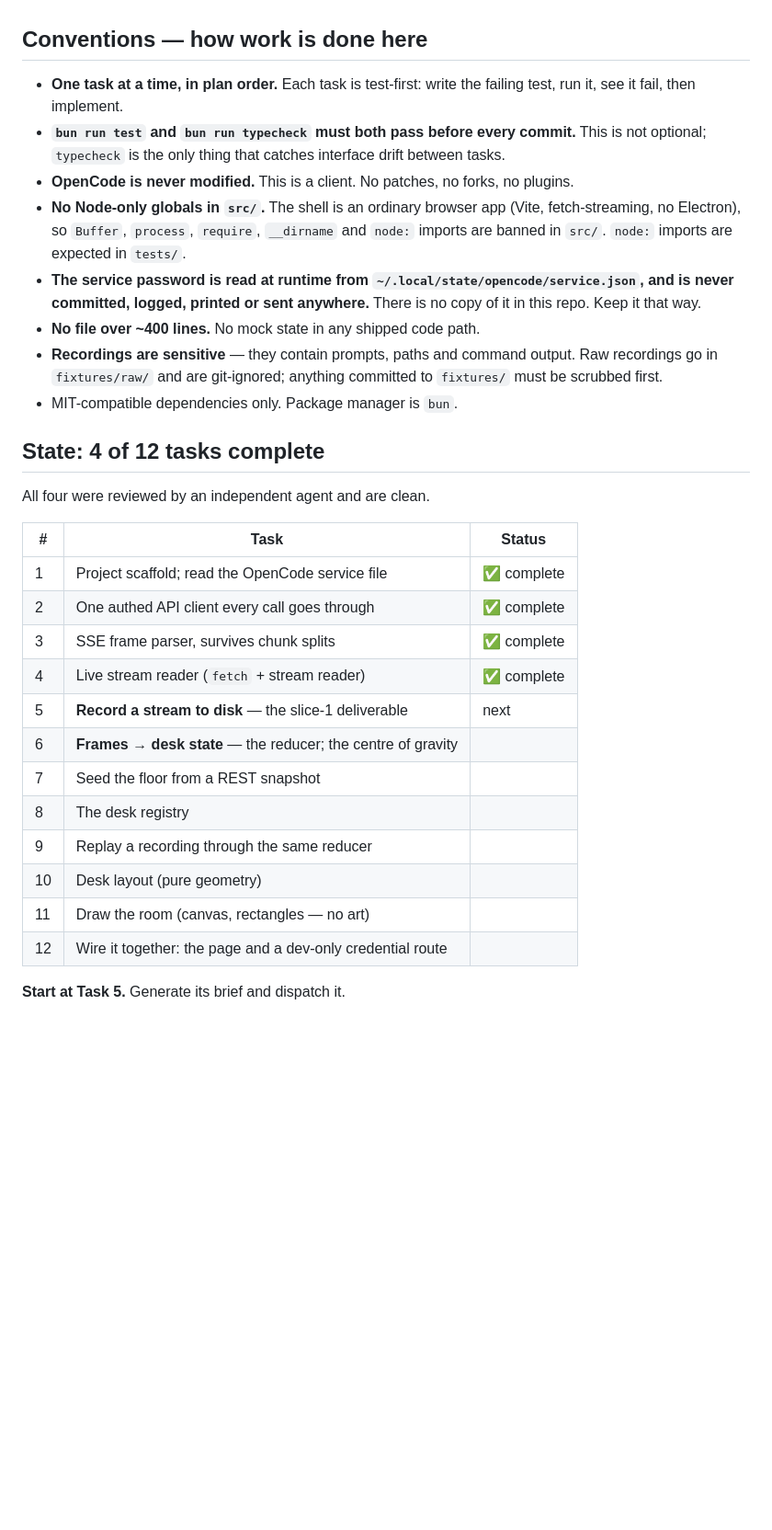
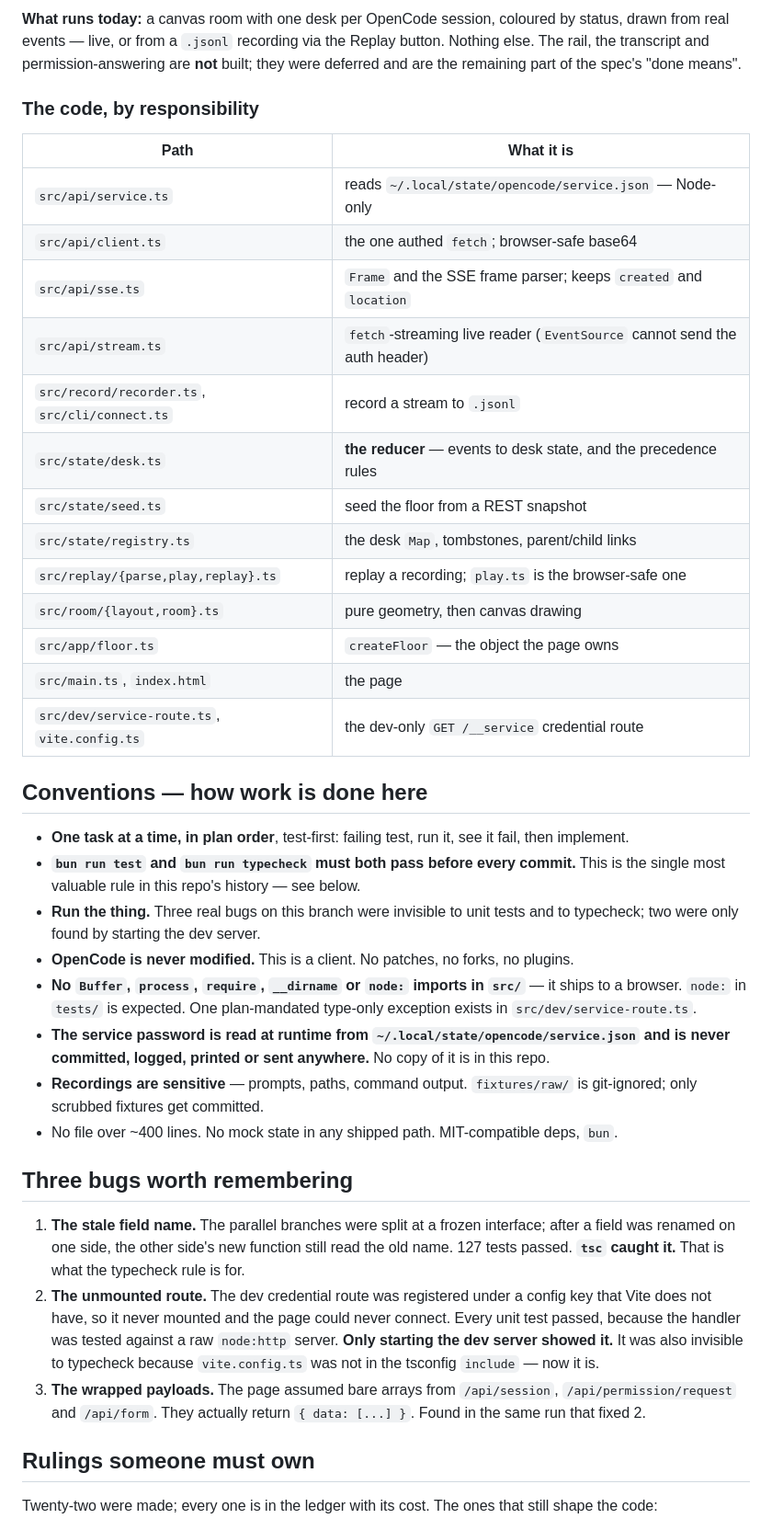
Before and after one commit to MarkJRogers92/floorplan, a Markdown page: HANDOFF.md, the part around one of its changes. Shown at 92% size. Rendered like a GitHub page; blank space fills up the shorter version.

Commit message:
Handoff: describe a finished foundation

```diff
--- a/HANDOFF.md
+++ b/HANDOFF.md
@@ -31,42 +47,61 @@ Where they disagree, the spec wins.
+**What runs today:** a canvas room with one desk per OpenCode session, coloured by
+status, drawn from real events — live, or from a `.jsonl` recording via the Replay
+button. Nothing else. The rail, the transcript and permission-answering are **not**
+built; they were deferred and are the remaining part of the spec's "done means".
+
+### The code, by responsibility
+
+| Path | What it is |
+|---|---|
+| `src/api/service.ts` | reads `~/.local/state/opencode/service.json` — Node-only |
+| `src/api/client.ts` | the one authed `fetch`; browser-safe base64 |
+| `src/api/sse.ts` | `Frame` and the SSE frame parser; keeps `created` and `location` |
+| `src/api/stream.ts` | `fetch`-streaming live reader (`EventSource` cannot send the auth header) |
+| `src/record/recorder.ts`, `src/cli/connect.ts` | record a stream to `.jsonl` |
+| `src/state/desk.ts` | **the reducer** — events to desk state, and the precedence rules |
+| `src/state/seed.ts` | seed the floor from a REST snapshot |
+| `src/state/registry.ts` | the desk `Map`, tombstones, parent/child links |
+| `src/replay/{parse,play,replay}.ts` | replay a recording; `play.ts` is the browser-safe one |
+| `src/room/{layout,room}.ts` | pure geometry, then canvas drawing |
+| `src/app/floor.ts` | `createFloor` — the object the page owns |
+| `src/main.ts`, `index.html` | the page |
+| `src/dev/service-route.ts`, `vite.config.ts` | the dev-only `GET /__service` credential route |
 
 ## Conventions — how work is done here
 
-- **One task at a time, in plan order.** Each task is test-first: write the failing
-  test, run it, see it fail, then implement.
-- **`bun run test` and `bun run typecheck` must both pass before every commit.**
-  This is not optional; `typecheck` is the only thing that catches interface drift
-  between tasks.
+- **One task at a time, in plan order**, test-first: failing test, run it, see it fail,
+  then implement.
+- **`bun run test` and `bun run typecheck` must both pass before every commit.** This is
+  the single most valuable rule in this repo's history — see below.
+- **Run the thing.** Three real bugs on this branch were invisible to unit tests and to
+  typecheck; two were only found by starting the dev server.
 - **OpenCode is never modified.** This is a client. No patches, no forks, no plugins.
-- **No Node-only globals in `src/`.** The shell is an ordinary browser app (Vite,
-  fetch-streaming, no Electron), so `Buffer`, `process`, `require`, `__dirname` and
-  `node:` imports are banned in `src/`. `node:` imports are expected in `tests/`.
+- **No `Buffer`, `process`, `require`, `__dirname` or `node:` imports in `src/`** — it
+  ships to a browser. `node:` in `tests/` is expected. One plan-mandated type-only
+  exception exists in `src/dev/service-route.ts`.
 - **The service password is read at runtime from
-  `~/.local/state/opencode/service.json`, and is never committed, logged, printed or
-  sent anywhere.** There is no copy of it in this repo. Keep it that way.
-- **No file over ~400 lines.** No mock state in any shipped code path.
-- **Recordings are sensitive** — they contain prompts, paths and command output.
-  Raw recordings go in `fixtures/raw/` and are git-ignored; anything committed to
-  `fixtures/` must be scrubbed first.
-- MIT-compatible dependencies only. Package manager is `bun`.
+  `~/.local/state/opencode/service.json` and is never committed, logged, printed or sent
+  anywhere.** No copy of it is in this repo.
+- **Recordings are sensitive** — prompts, paths, command output. `fixtures/raw/` is
+  git-ignored; only scrubbed fixtures get committed.
+- No file over ~400 lines. No mock state in any shipped path. MIT-compatible deps, `bun`.
 
-## State: 4 of 12 tasks complete
+## Three bugs worth remembering
 
-All four were reviewed by an independent agent and are clean.
+1. **The stale field name.** The parallel branches were split at a frozen interface;
+   after a field was renamed on one side, the other side's new function still read the
+   old name. 127 tests passed. **`tsc` caught it.** That is what the typecheck rule is for.
+2. **The unmounted route.** The dev credential route was registered under a config key
+   that Vite does not have, so it never mounted and the page could never connect. Every
+   unit test passed, because the handler was tested against a raw `node:http` server.
+   **Only starting the dev server showed it.** It was also invisible to typecheck because
+   `vite.config.ts` was not in the tsconfig `include` — now it is.
+3. **The wrapped payloads.** The page assumed bare arrays from `/api/session`,
+   `/api/permission/request` and `/api/form`. They actually return `{ data: [...] }`.
+   Found in the same run that fixed 2.
 
-| # | Task | Status |
-|---|---|---|
-| 1 | Project scaffold; read the OpenCode service file | ✅ complete |
-| 2 | One authed API client every call goes through | ✅ complete |
-| 3 | SSE frame parser, survives chunk splits | ✅ complete |
-| 4 | Live stream reader (`fetch` + stream reader) | ✅ complete |
-| 5 | **Record a stream to disk** — the slice-1 deliverable | next |
-| 6 | **Frames → desk state** — the reducer; the centre of gravity | |
-| 7 | Seed the floor from a REST snapshot | |
-| 8 | The desk registry | |
-| 9 | Replay a recording through the same reducer | |
-| 10 | Desk layout (pure geometry) | |
-| 11 | Draw the room (canvas, rectangles — no art) | |
-| 12 | Wire it together: the page and a dev-only credential route | |
+## Rulings someone must own
 
-**Start at Task 5.** Generate its brief and dispatch it.
+Twenty-two were made; every one is in the ledger with its cost. The ones that still
+shape the code:
 
```
Also changed, not shown: other parts of HANDOFF.md (+76 -152 lines).
